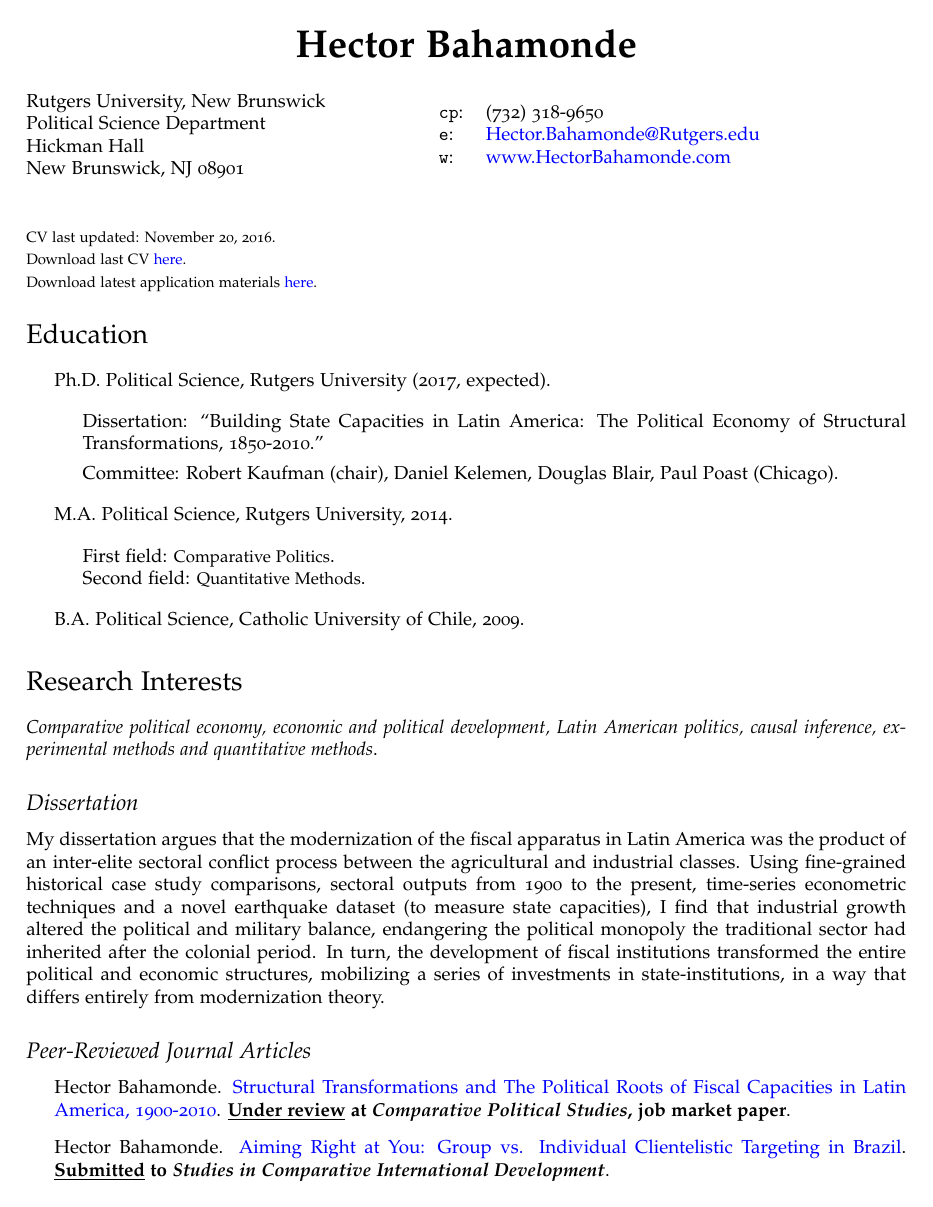
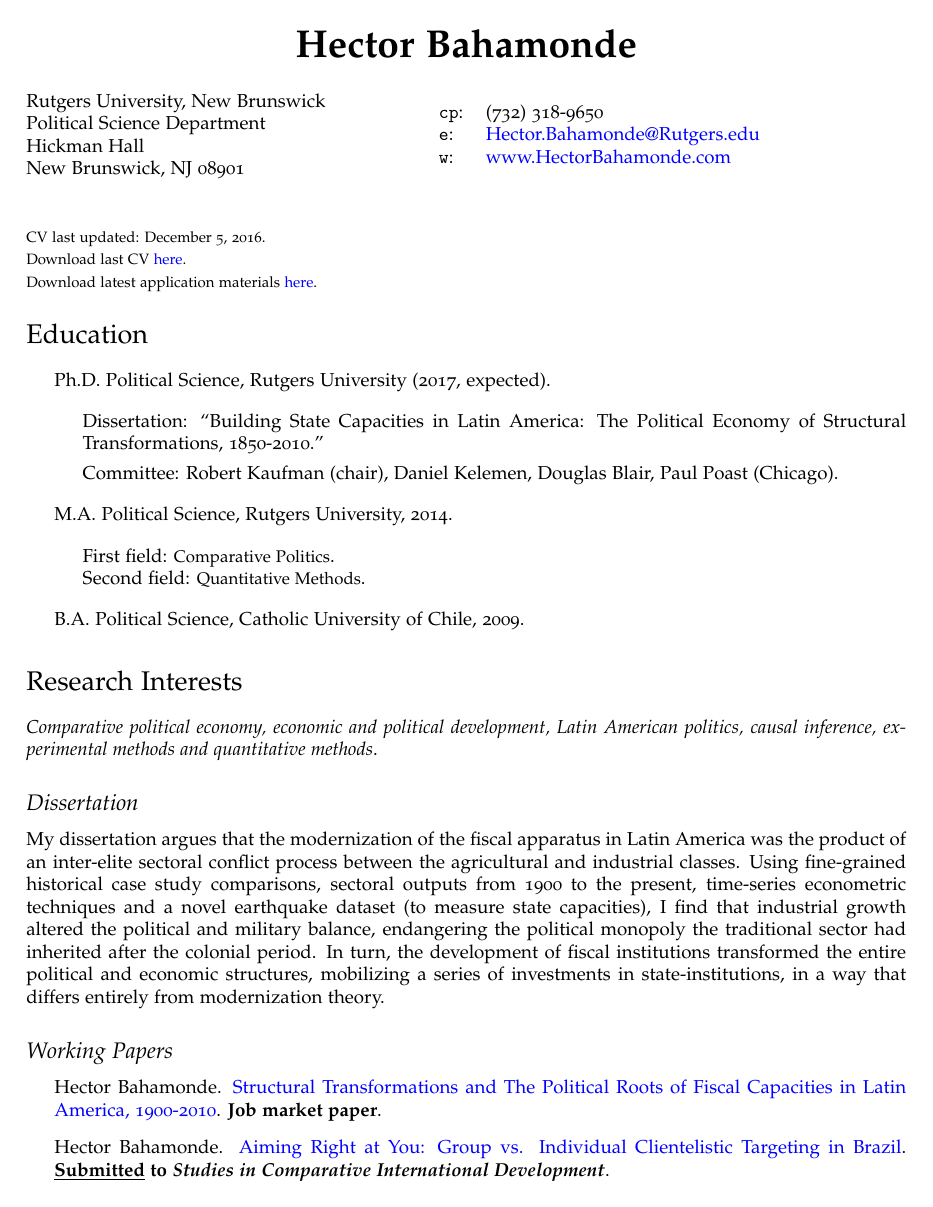
Before and after one commit to hbahamonde/Job_Market, a LaTeX CV (Bahamonde_CV.tex): page 1 of 3. The pictures show the PDF file Bahamonde_CV.pdf that the author committed with the source.

Commit message:
Last paper update

```diff
--- a/Bahamonde_CV.tex
+++ b/Bahamonde_CV.tex
@@ -163,26 +163,24 @@ My dissertation argues that the modernization of the fiscal apparatus in Latin A
 
 
 
+\subsection*{Working Papers}
+
+\begin{itemize}
+  \item Hector Bahamonde. \href{http://github.com/hbahamonde/IncomeTaxAdoption/raw/master/Bahamonde_IncomeTaxAdoption.pdf}{Structural Transformations and The Political Roots of Fiscal Capacities in Latin America, 1900-2010}. {\bf Job market paper}.
+  \item Hector Bahamonde. \href{http://github.com/hbahamonde/Clientelism_paper/raw/master/Bahamonde_Clientelism_Paper.pdf}{Aiming Right at You: Group vs. Individual Clientelistic Targeting in Brazil}. {\bf \underline{Submitted} to \emph{Studies in Comparative International Development}}.
+  \item Hector Bahamonde. \emph{Does the U.S. have Healthier Democratic Values? Measuring Vote-Selling Elasticities Using a List and Conjoint Experiments}.
+  \item Hector Bahamonde. \emph{Inter-Sectoral Competition and State Capacities in Latin America: The Negative Link between the Industrial and the Agricultural Sectors, 1900-2010}.
+  \item Hector Bahamonde. \emph{Measuring State Capacities in Latin America using an Infrastructural Approach: Earthquakes and Institutional Development, 1900-2010}.
+  \item Richard Lau (Rutgers), Mona Kleinberg (UMass - Lowell), Hector Bahamonde. \emph{Testing the Online Model of Candidate Evaluation in a More Realistic Environment}.
+\end{itemize}
+
+
 \subsection*{Peer-Reviewed Journal Articles}
 
 \begin{itemize}
-\item Hector Bahamonde. \href{http://github.com/hbahamonde/IncomeTaxAdoption/raw/master/Bahamonde_IncomeTaxAdoption.pdf}{Structural Transformations and The Political Roots of Fiscal Capacities in Latin America, 1900-2010}. {\bf \underline{Under review} at \emph{Comparative Political Studies}, job market paper}.
-
-\item Hector Bahamonde. \href{http://github.com/hbahamonde/Clientelism_paper/raw/master/Bahamonde_Clientelism_Paper.pdf}{Aiming Right at You: Group vs. Individual Clientelistic Targeting in Brazil}. {\bf \underline{Submitted} to \emph{Studies in Comparative International Development}}.
-
-\item Pilar Giannini, Hector Bahamonde, Juan Pablo Luna, Rodolfo L\'opez, Mart\'in Ordo\~nez, Gonzalo Recart. 2011. \href{http://www.revistacienciapolitica.cl/rcp/wp-content/uploads/2013/09/07_vol_31_2.pdf}{El Secreto de mi \'Exito: Parte II. Los Caminos a Valpara\'iso en 2009}. Revista de Ciencia Pol\'itica. 31(2), 285-310, 2010.
+  \item Pilar Giannini, Hector Bahamonde, Juan Pablo Luna, Rodolfo L\'opez, Mart\'in Ordo\~nez, Gonzalo Recart. 2011. \href{http://www.revistacienciapolitica.cl/rcp/wp-content/uploads/2013/09/07_vol_31_2.pdf}{El Secreto de mi \'Exito: Parte II. Los Caminos a Valpara\'iso en 2009}. Revista de Ciencia Pol\'itica. 31(2), 285-310, 2010.
 \end{itemize}
 
-
-
-\subsection*{Working Papers}
-
-\begin{itemize}
-\item Hector Bahamonde. \emph{Does the U.S. have Healthier Democratic Values? Measuring Vote-Selling Elasticities Using a List and Conjoint Experiments}.
-\item Hector Bahamonde. \emph{Inter-Sectoral Competition and State Capacities in Latin America: The Negative Link between the Industrial and the Agricultural Sectors, 1900-2010}.
-\item Hector Bahamonde. \emph{Measuring State Capacities in Latin America using an Infrastructural Approach: Earthquakes and Institutional Development, 1900-2010}.
-\item Richard Lau (Rutgers), Mona Kleinberg (UMass - Lowell), Hector Bahamonde. \emph{Testing the Online Model of Candidate Evaluation in a More Realistic Environment}.
-\end{itemize}
 
 \subsection*{Other Publications}
 
```
Also changed, not shown: Bahamonde_Cover_Letter.tex (+1 -1 lines), Bahamonde_Research_Statement.tex (+1 -1 lines), Bahamonde_CV.pdf, Bahamonde_Cover_Letter.pdf, Bahamonde_Research_Statement.pdf.
